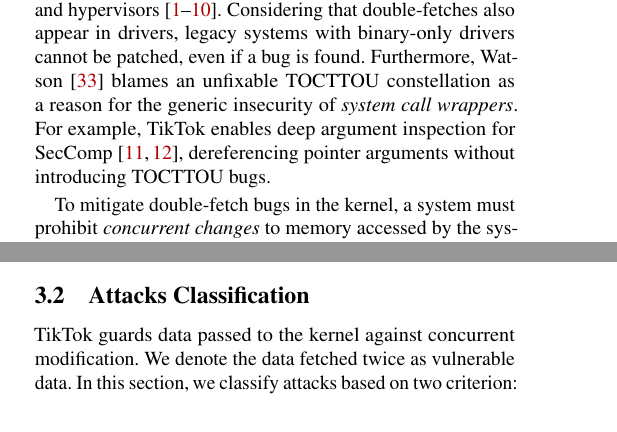
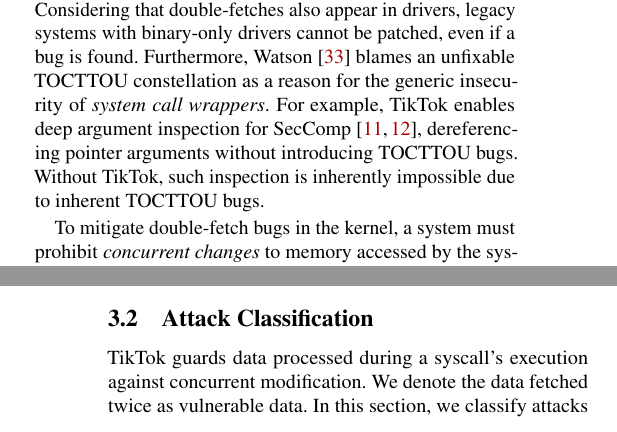
Before and after one commit to atrib/midas-paper, a LaTeX paper (TikTok.tex): two parts of the columns of pages 1 and 3 of 15 before the commit and two parts of the columns of pages 1 and 4 of 16 after it, joined at a grey line, cut so that both start at the same text. Compiled offline with pdfLaTeX; a LaTeX package or settings file that is missing is left out.

Commit message:
Pass through changes

```diff
--- a/TikTok.tex
+++ b/TikTok.tex
@@ -156,7 +156,8 @@
 constellation as a reason for the generic insecurity of \emph{system call
 wrappers}. For example, \tiktok enables deep argument inspection for
 SecComp~\cite{seccomp_deep, seccomp}, dereferencing pointer arguments without introducing
-\tocttou bugs.
+\tocttou bugs. Without \tiktok, such inspection is inherently impossible due to
+inherent \tocttou bugs.
 
 To mitigate double-fetch bugs in the kernel, a system must prohibit
 \emph{concurrent changes} to memory accessed by the system call. Attackers may
@@ -411,8 +413,10 @@
 attacks~\cite{payer2012protecting, pu2006methodical, wei2010modeling,
 tsafrir2008portably} are out of scope.
 
-\subsection{Attacks Classification}
+
+\subsection{Attack Classification}
 \label{sec:attacks}
+%%%%%%%%%%%%%%%%%%%%%%%%%%%%%%%%%%
 
 \begin{table}
   \begin{center}
@@ -433,8 +437,8 @@
   \label{tab:attack_class}
 \end{table}
 
-\tiktok guards data passed to the kernel against concurrent modification.
+\tiktok guards data processed during a syscall's execution against concurrent modification.
 We denote the data fetched twice as vulnerable data.
-In this section, we classify attacks based on two criterion: the
+In this section, we classify attacks based on two criteria: the
 privilege level of the writer, and whether the mapping used for writing
 existed at the time of the first read (see \autoref{tab:attack_class}).
```
Also changed, not shown: TikTok.tex (21 more changed lines).
